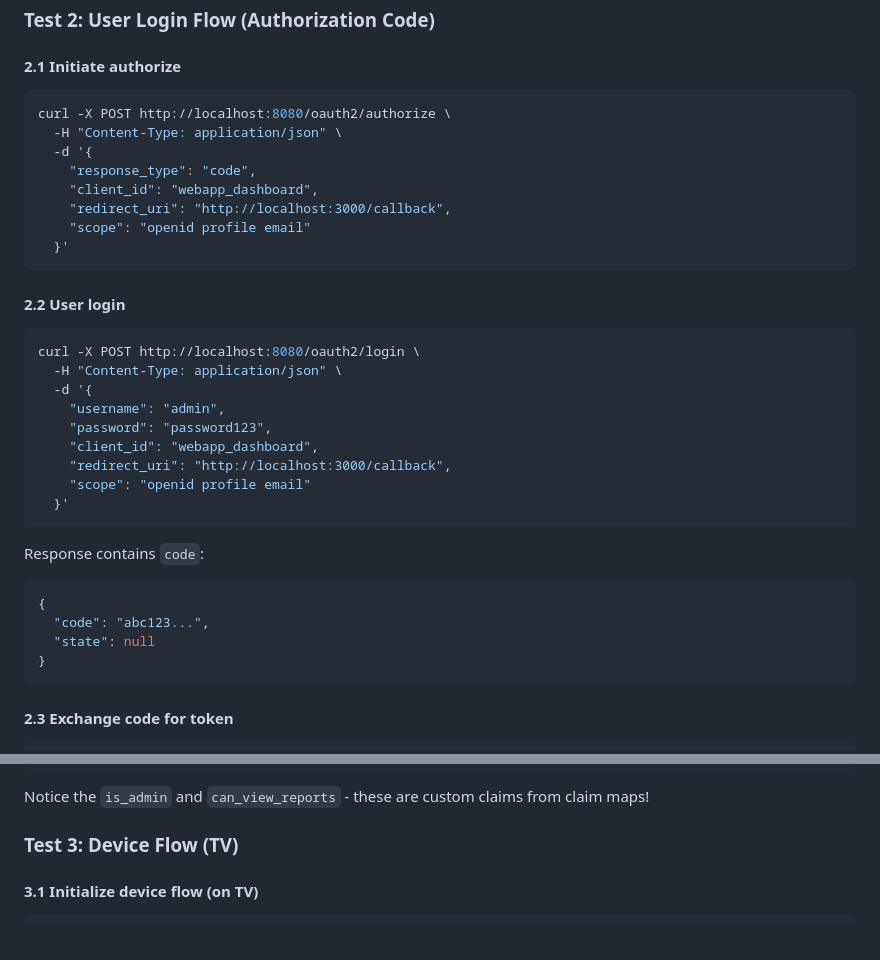
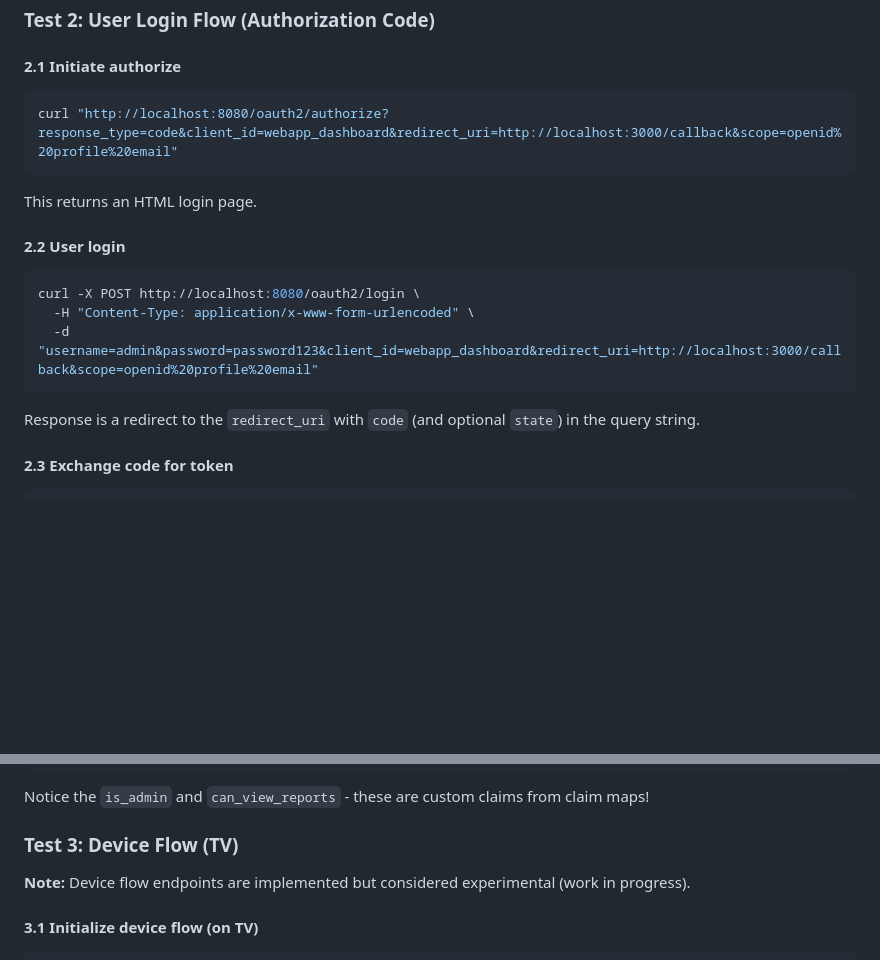
Before and after one commit to martinmares/simple-idm-server, a Markdown page: docs/QUICKSTART.md, 2 parts joined by grey strips. Drawn GitHub-style; blank space fills up the shorter version.

````diff
--- a/docs/QUICKSTART.md
+++ b/docs/QUICKSTART.md
@@ -94,37 +94,20 @@ Expected response:
 #### 2.1 Initiate authorize
 
 ```bash
-curl -X POST http://localhost:8080/oauth2/authorize \
-  -H "Content-Type: application/json" \
-  -d '{
-    "response_type": "code",
-    "client_id": "webapp_dashboard",
-    "redirect_uri": "http://localhost:3000/callback",
-    "scope": "openid profile email"
-  }'
+curl "http://localhost:8080/oauth2/authorize?response_type=code&client_id=webapp_dashboard&redirect_uri=http://localhost:3000/callback&scope=openid%20profile%20email"
 ```
+
+This returns an HTML login page.
 
 #### 2.2 User login
 
 ```bash
 curl -X POST http://localhost:8080/oauth2/login \
-  -H "Content-Type: application/json" \
-  -d '{
-    "username": "admin",
-    "password": "password123",
-    "client_id": "webapp_dashboard",
-    "redirect_uri": "http://localhost:3000/callback",
-    "scope": "openid profile email"
-  }'
+  -H "Content-Type: application/x-www-form-urlencoded" \
+  -d "username=admin&password=password123&client_id=webapp_dashboard&redirect_uri=http://localhost:3000/callback&scope=openid%20profile%20email"
 ```
 
-Response contains `code`:
-```json
-{
-  "code": "abc123...",
-  "state": null
-}
-```
+Response is a redirect to the `redirect_uri` with `code` (and optional `state`) in the query string.
 
 #### 2.3 Exchange code for token
 
@@ -165,6 +148,8 @@ Response:
 Notice the `is_admin` and `can_view_reports` - these are custom claims from claim maps!
 
 ### Test 3: Device Flow (TV)
+
+**Note:** Device flow endpoints are implemented but considered experimental (work in progress).
 
 #### 3.1 Initialize device flow (on TV)
 
````
Also changed, not shown: README.md (+1 -1 lines), docs/cz/GRAFANA_INTEGRACE.md (+3 -13 lines).
